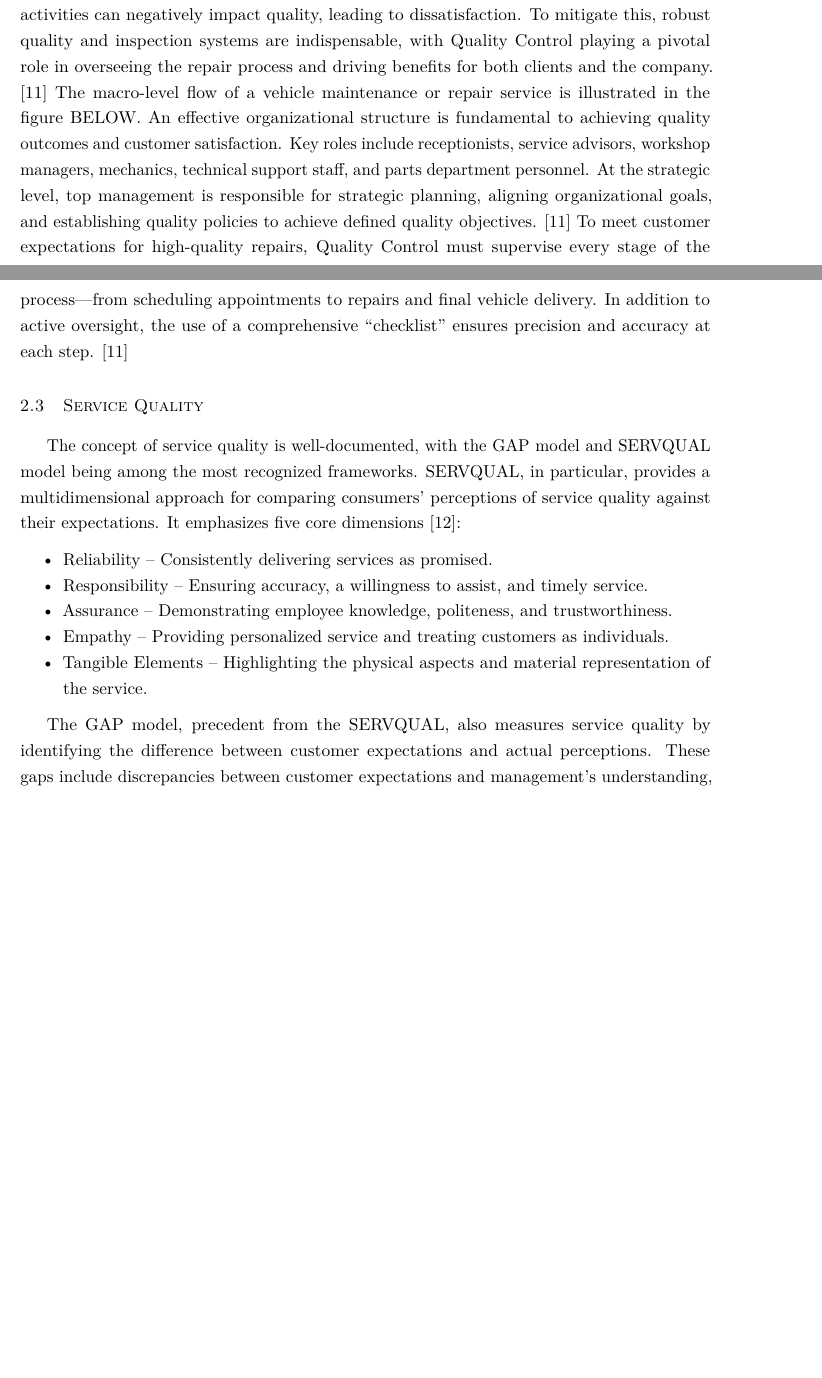
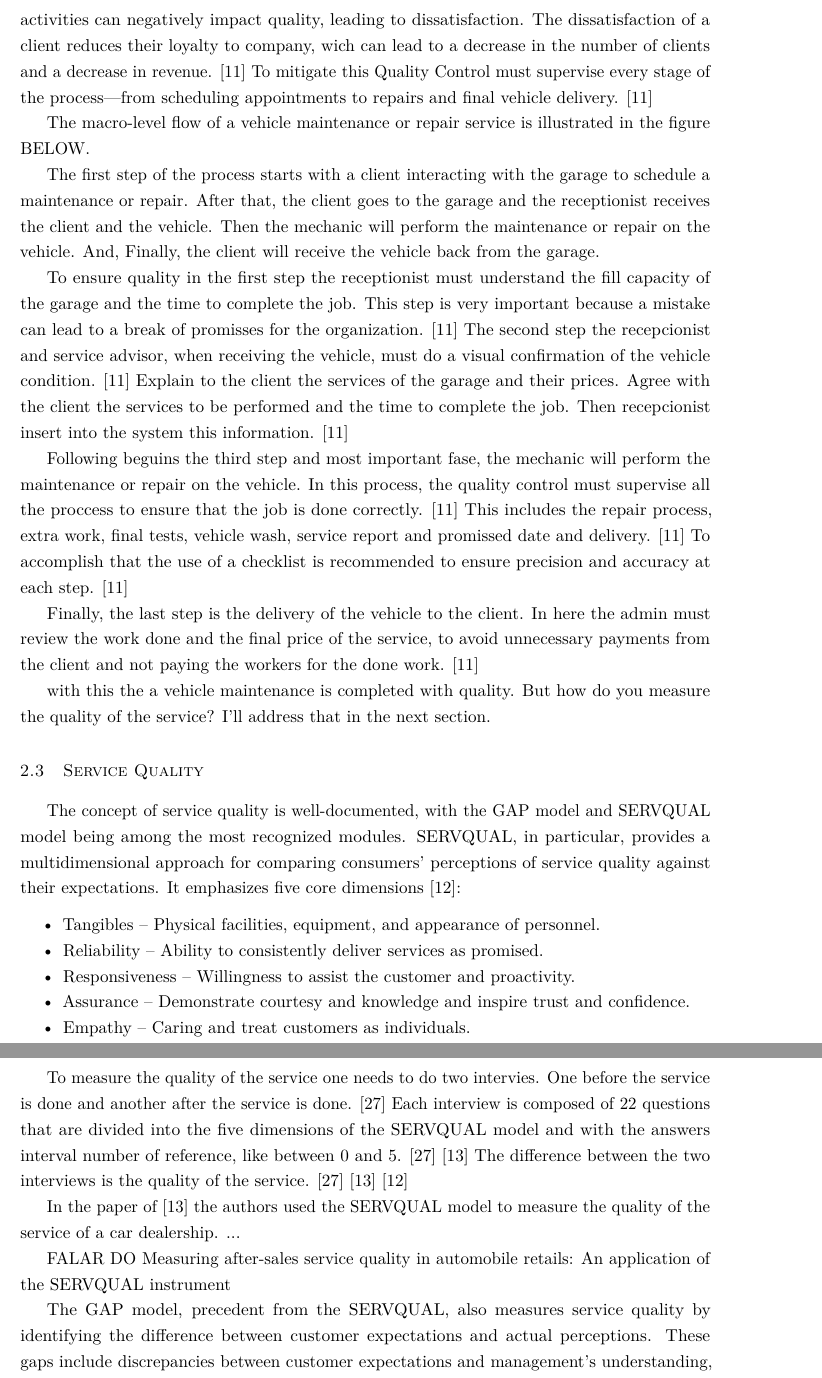
Before and after one commit to SrPhoenix/tese, a LaTeX thesis (document/matter.tex, which reads document/chapters/chapter2.tex): two parts of pages 9 and 10 of 24 before the commit and two parts of pages 10 and 11 of 24 after it, joined at a grey line, cut so that both start at the same text, the shorter picture padded with empty space. Compiled offline with pdfLaTeX.

Commit message:
vehicle maintenance done and start service quality

```diff
--- a/document/chapters/chapter2.tex
+++ b/document/chapters/chapter2.tex
@@ -18,21 +25,62 @@ Addicionally, alerts triggered by the equipment are also visible in the dashboar
 
 \section{Vehicle Maintenance}
 
-Delivering vehicle maintenance services involves numerous activities, each crucial for maintaining service quality and ensuring customer satisfaction. Any deviation from these activities can negatively impact quality, leading to dissatisfaction. To mitigate this, robust quality and inspection systems are indispensable, with Quality Control playing a pivotal role in overseeing the repair process and driving benefits for both clients and the company. [11]
-The macro-level flow of a vehicle maintenance or repair service is illustrated in the figure BELOW. An effective organizational structure is fundamental to achieving quality outcomes and customer satisfaction. Key roles include receptionists, service advisors, workshop managers, mechanics, technical support staff, and parts department personnel. At the strategic level, top management is responsible for strategic planning, aligning organizational goals, and establishing quality policies to achieve defined quality objectives. [11]
-To meet customer expectations for high-quality repairs, Quality Control must supervise every stage of the process—from scheduling appointments to repairs and final vehicle delivery. In addition to active oversight, the use of a comprehensive “checklist” ensures precision and accuracy at each step. [11]
+Delivering vehicle maintenance services involves numerous activities, each crucial for maintaining service quality and ensuring customer satisfaction.
+Any deviation from these activities can negatively impact quality, leading to dissatisfaction.
+The dissatisfaction of a client reduces their loyalty to company, wich can lead to a decrease in the number of clients and a decrease in revenue. [11]
+To mitigate this Quality Control must supervise every stage of the process—from scheduling appointments to repairs and final vehicle delivery. [11]
+
+The macro-level flow of a vehicle maintenance or repair service is illustrated in the figure BELOW.
+
+The first step of the process starts with a client interacting with the garage to schedule a maintenance or repair.
+After that, the client goes to the garage and the receptionist receives the client and the vehicle.
+Then the mechanic will perform the maintenance or repair on the vehicle.
+And, Finally, the client will receive the vehicle back from the garage.
+
+To ensure quality in the first step the receptionist must understand the fill capacity of the garage and the time to complete the job.
+This step is very important because a mistake can lead to a break of promisses for the organization. [11]
+The second step the recepcionist and service advisor, when receiving the vehicle, must do a visual confirmation of the vehicle condition. [11]
+Explain to the client the services of the garage and their prices. Agree with the client the services to be performed and the time to complete the job.
+Then recepcionist insert into the system this information. [11]
+
+Following beguins the third step and most important fase, the mechanic will perform the maintenance or repair on the vehicle.
+In this process, the quality control must supervise all the proccess to ensure that the job is done correctly. [11]
+This includes the repair process, extra work, final tests, vehicle wash, service report and promissed date and delivery. [11]
+To accomplish that the use of a checklist is recommended to ensure precision and accuracy at each step. [11]
+
+Finally, the last step is the delivery of the vehicle to the client.
+In here  the admin must review the work done and the final price of the service, to avoid unnecessary payments from the client and not paying the workers for the done work. [11]
+
+with this the a vehicle maintenance is completed with quality.
+But how do you measure the quality of the service?
+I'll address that in the next section.
 
 \section{Service Quality}
-The concept of service quality is well-documented, with the GAP model and SERVQUAL model being among the most recognized frameworks. SERVQUAL, in particular, provides a multidimensional approach for comparing consumers’ perceptions of service quality against their expectations. It emphasizes five core dimensions [12]:
+The concept of service quality is well-documented, with the GAP model and SERVQUAL model being among the most recognized modules.
+SERVQUAL, in particular, provides a multidimensional approach for comparing consumers’ perceptions of service quality against their expectations.
+It emphasizes five core dimensions [12]:
 
 \begin{itemize}
-    \item Reliability – Consistently delivering services as promised.
-    \item Responsibility – Ensuring accuracy, a willingness to assist, and timely service.
-    \item Assurance – Demonstrating employee knowledge, politeness, and trustworthiness.
-    \item Empathy – Providing personalized service and treating customers as individuals.
-    \item Tangible Elements – Highlighting the physical aspects and material representation of the service.
-  \end{itemize}
+  \item Tangibles – Physical facilities, equipment, and appearance of personnel.
+  \item Reliability – Ability to consistently deliver services as promised.
+  \item Responsiveness – Willingness to assist the customer and proactivity.
+  \item Assurance – Demonstrate courtesy and knowledge and inspire trust and confidence.
+  \item Empathy – Caring and treat customers as individuals.
+\end{itemize}
 
-The GAP model, precedent from the SERVQUAL, also measures service quality by identifying the difference between customer expectations and actual perceptions. These gaps include discrepancies between customer expectations and management's understanding, management’s perceptions and service specifications, service specifications and actual delivery, actual delivery and communicated services, and expected and delivered service. [13]
+To measure the quality of the service one needs to do two intervies. One before the service is done and another after the service is done. [27]
+Each interview is composed of 22 questions that are divided into the five dimensions of the SERVQUAL model and with the answers interval number of reference, like between 0 and 5. [27] [13]
+The difference between the two interviews is the quality of the service. [27] [13] [12]
+
+In the paper of [13] the authors used the SERVQUAL model to measure the quality of the service of a car dealership.
+...
+
+FALAR DO Measuring after-sales service quality in automobile retails: An application of the SERVQUAL instrument
+
+
+The GAP model, precedent from the SERVQUAL, also measures service quality by identifying the difference between customer expectations and actual perceptions.
+These gaps include discrepancies between customer expectations and management's understanding, management’s perceptions and service specifications, service specifications and actual delivery, actual delivery and communicated services, and expected and delivered service. [13]
+
+https://forms.app/en/blog/gap-model-of-service
 
 \section{Service Management for MAS Motors LLC}
```
Also changed, not shown: document/bib/references.bib (+3 -0 lines), document/chapters/chapter3.tex (+8 -8 lines), document/chapters/chapter4.tex (+1 -0 lines), document/figs/Gantt.png, document/figs/UseCaseDiagram.png, document/chapters/chapter2.tex (9 more changed lines).
